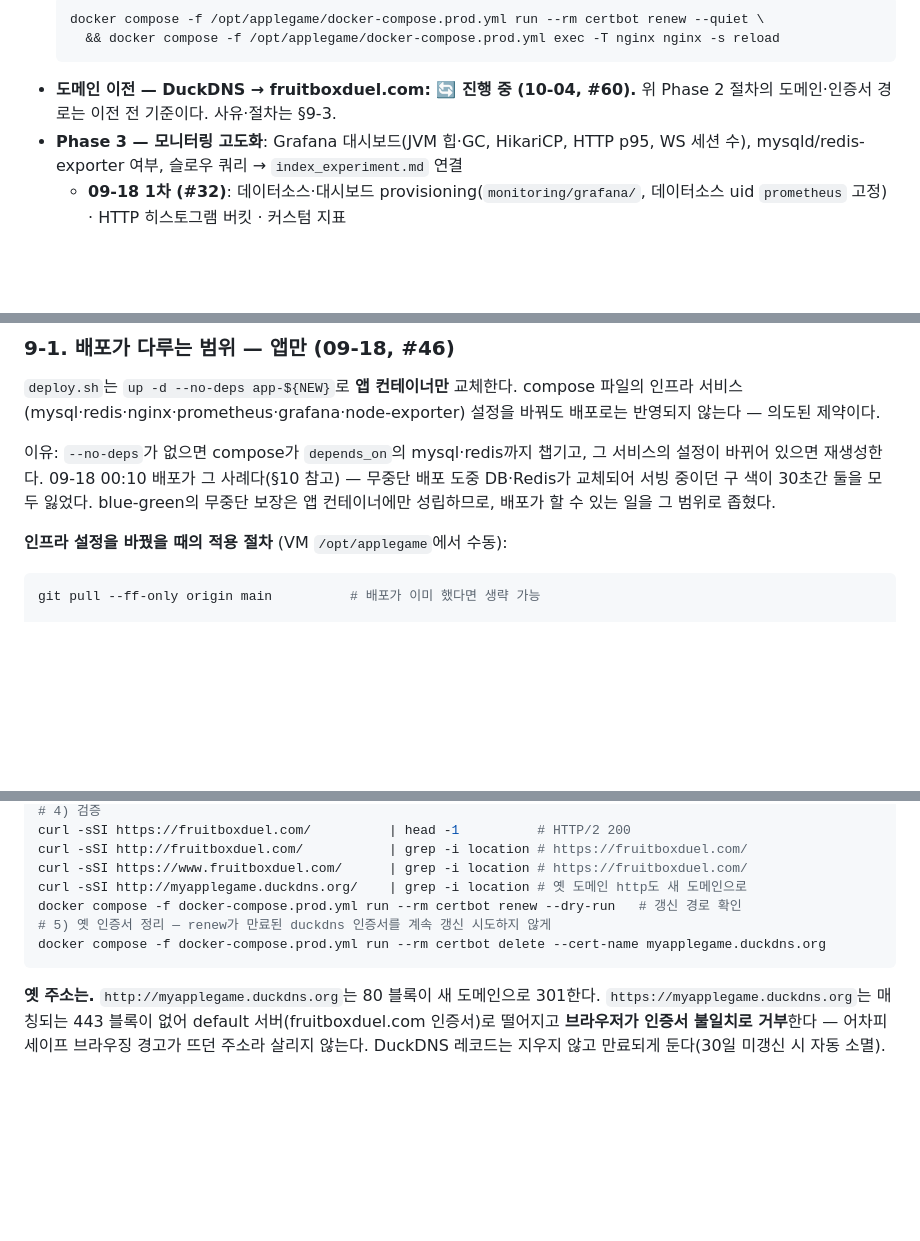
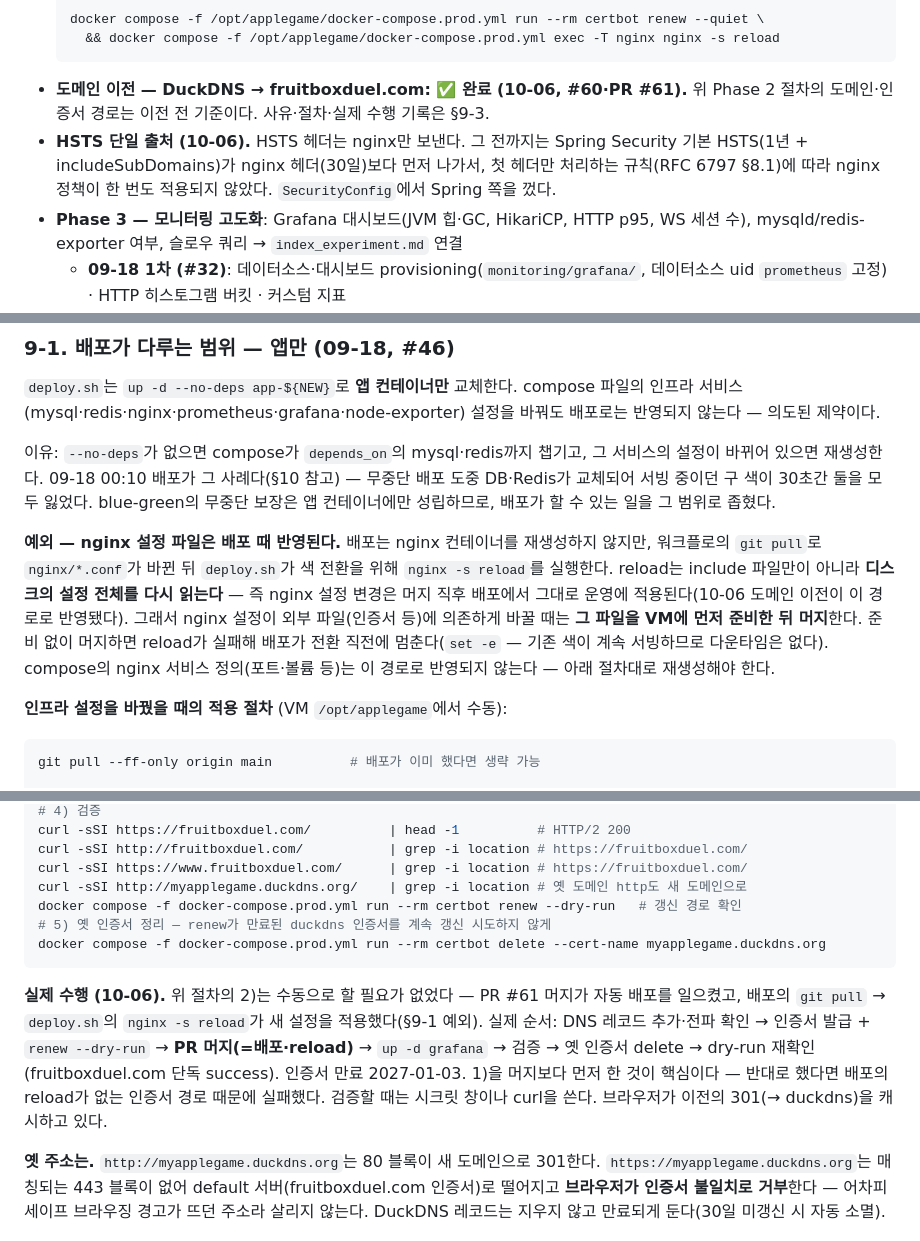
Before and after one commit to weeast1521/MyAppleGame, a Markdown page: docs/INFRA.md, 3 parts joined by grey strips. GitHub-like rendering; blank space fills up the shorter version.

Commit message:
docs: INFRA.md — 도메인 이전 완료 표기, 배포가 nginx 설정을 반영하는 경로, HSTS 단일 출처
- 상태·로드맵: 도메인 이전 🔄 진행 중 → ✅ 완료 (10-06, #60·PR #61)
- §9-3: "실제 수행 (10-06)" 단락 — 절차 2)의 수동 reload가 필요 없었던 이유와 실제 순서,
  인증서를 머지보다 먼저 받은 것이 핵심이었다는 점, 301 캐시 때문에 시크릿 창·curl로 검증
- §9-1 정정: "배포는 nginx를 안 건드린다"는 반만 맞다. 컨테이너는 재생성하지 않지만
  deploy.sh의 nginx -s reload가 디스크의 설정 전체를 다시 읽으므로, nginx/*.conf 변경은 머지 직후
  배포에서 운영에 적용된다. 설정이 외부 파일(인증서)에 의존하면 그 파일을 먼저 준비하고 머지할 것.
  §9-3 도입부의 같은 오해 표현도 고침
- 로드맵: HSTS 단일 출처 항목 — Spring 헤더가 먼저 나가 nginx 정책이 적용된 적이 없었던 경위

Co-Authored-By: Claude Opus 5.5 <noreply@anthropic.com>

````diff
--- a/docs/INFRA.md
+++ b/docs/INFRA.md
@@ -136,7 +136,8 @@ CPU 2코어라 부하 테스트·다중 인스턴스 실험 시 앱끼리 경합
   docker compose -f /opt/applegame/docker-compose.prod.yml run --rm certbot renew --quiet \
     && docker compose -f /opt/applegame/docker-compose.prod.yml exec -T nginx nginx -s reload
   ```
-- **도메인 이전 — DuckDNS → fruitboxduel.com: 🔄 진행 중 (10-04, #60).** 위 Phase 2 절차의 도메인·인증서 경로는 이전 전 기준이다. 사유·절차는 §9-3.
+- **도메인 이전 — DuckDNS → fruitboxduel.com: ✅ 완료 (10-06, #60·PR #61).** 위 Phase 2 절차의 도메인·인증서 경로는 이전 전 기준이다. 사유·절차·실제 수행 기록은 §9-3.
+- **HSTS 단일 출처 (10-06).** HSTS 헤더는 nginx만 보낸다. 그 전까지는 Spring Security 기본 HSTS(1년 + includeSubDomains)가 nginx 헤더(30일)보다 먼저 나가서, 첫 헤더만 처리하는 규칙(RFC 6797 §8.1)에 따라 nginx 정책이 한 번도 적용되지 않았다. `SecurityConfig`에서 Spring 쪽을 껐다.
 - **Phase 3 — 모니터링 고도화**: Grafana 대시보드(JVM 힙·GC, HikariCP, HTTP p95, WS 세션 수), mysqld/redis-exporter 여부, 슬로우 쿼리 → `index_experiment.md` 연결
   - **09-18 1차 (#32)**: 데이터소스·대시보드 provisioning(`monitoring/grafana/`, 데이터소스 uid `prometheus` 고정) · HTTP 히스토그램 버킷 · 커스텀 지표(`websocket_sessions`·`websocket_inbound_*`·`ranking_aggregation_total`·`ranking_warmup_wait_total`) · 대시보드 "AppleGame — 부하 실습" 22패널 · 로컬 `--profile monitoring`
   - VM 반영은 배포로 되지 않는다(§9-1) — 머지 후 `docker compose -f docker-compose.prod.yml up -d grafana`
@@ -215,6 +216,14 @@ CPU 2코어라 부하 테스트·다중 인스턴스 실험 시 앱끼리 경합
 설정이 바뀌어 있으면 재생성한다. 09-18 00:10 배포가 그 사례다(§10 참고) — 무중단 배포
 도중 DB·Redis가 교체되어 서빙 중이던 구 색이 30초간 둘을 모두 잃었다.
 blue-green의 무중단 보장은 앱 컨테이너에만 성립하므로, 배포가 할 수 있는 일을 그 범위로 좁혔다.
+
+**예외 — nginx 설정 파일은 배포 때 반영된다.** 배포는 nginx 컨테이너를 재생성하지 않지만,
+워크플로의 `git pull`로 `nginx/*.conf`가 바뀐 뒤 `deploy.sh`가 색 전환을 위해 `nginx -s reload`를
+실행한다. reload는 include 파일만이 아니라 **디스크의 설정 전체를 다시 읽는다** — 즉 nginx 설정 변경은
+머지 직후 배포에서 그대로 운영에 적용된다(10-06 도메인 이전이 이 경로로 반영됐다).
+그래서 nginx 설정이 외부 파일(인증서 등)에 의존하게 바꿀 때는 **그 파일을 VM에 먼저 준비한 뒤 머지**한다.
+준비 없이 머지하면 reload가 실패해 배포가 전환 직전에 멈춘다(`set -e` — 기존 색이 계속 서빙하므로 다운타임은 없다).
+compose의 nginx 서비스 정의(포트·볼륨 등)는 이 경로로 반영되지 않는다 — 아래 절차대로 재생성해야 한다.
 
 **인프라 설정을 바꿨을 때의 적용 절차** (VM `/opt/applegame`에서 수동):
 
@@ -328,6 +337,13 @@ docker compose -f docker-compose.prod.yml run --rm certbot renew --dry-run   #
 docker compose -f docker-compose.prod.yml run --rm certbot delete --cert-name myapplegame.duckdns.org
 ```
 
+**실제 수행 (10-06).** 위 절차의 2)는 수동으로 할 필요가 없었다 — PR #61 머지가 자동 배포를 일으켰고,
+배포의 `git pull` → `deploy.sh`의 `nginx -s reload`가 새 설정을 적용했다(§9-1 예외). 실제 순서:
+DNS 레코드 추가·전파 확인 → 인증서 발급 + `renew --dry-run` → **PR 머지(=배포·reload)** → `up -d grafana`
+→ 검증 → 옛 인증서 delete → dry-run 재확인(fruitboxduel.com 단독 success). 인증서 만료 2027-01-03.
+1)을 머지보다 먼저 한 것이 핵심이다 — 반대로 했다면 배포의 reload가 없는 인증서 경로 때문에 실패했다.
+검증할 때는 시크릿 창이나 curl을 쓴다. 브라우저가 이전의 301(→ duckdns)을 캐시하고 있다.
+
 **옛 주소는.** `http://myapplegame.duckdns.org`는 80 블록이 새 도메인으로 301한다.
 `https://myapplegame.duckdns.org`는 매칭되는 443 블록이 없어 default 서버(fruitboxduel.com 인증서)로
 떨어지고 **브라우저가 인증서 불일치로 거부**한다 — 어차피 세이프 브라우징 경고가 뜨던 주소라 살리지
````
Also changed, not shown: other parts of docs/INFRA.md (+2 -2 lines).
